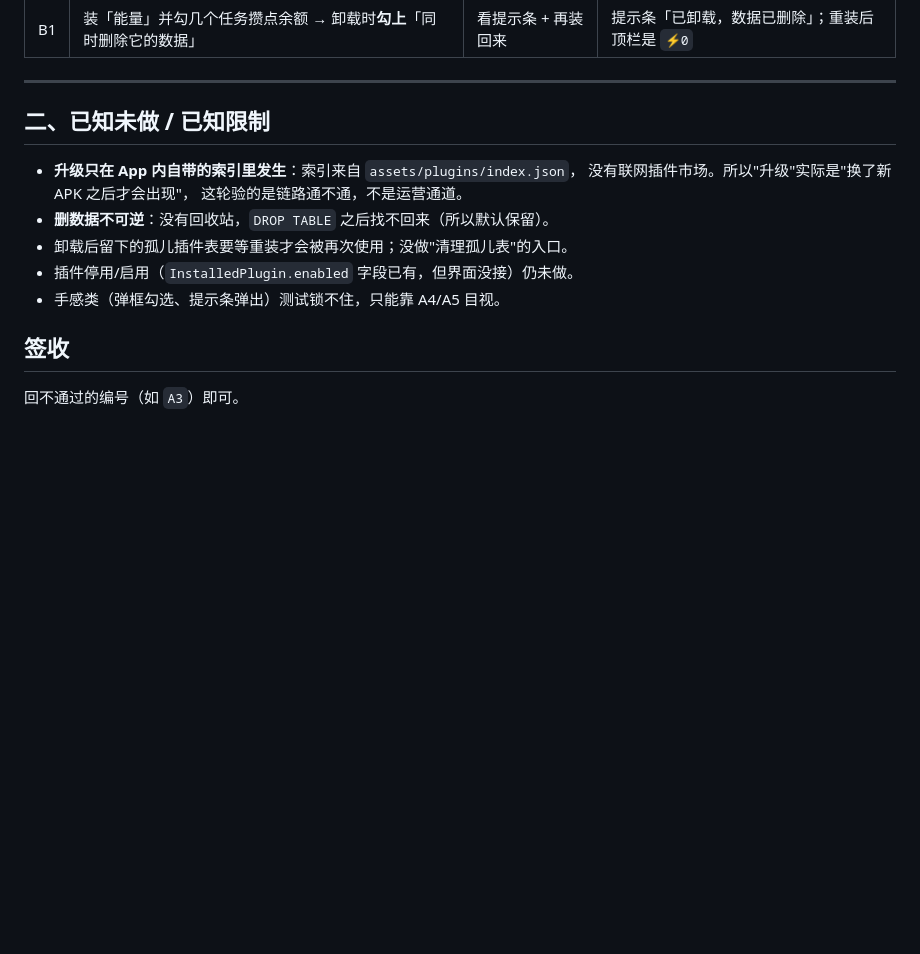
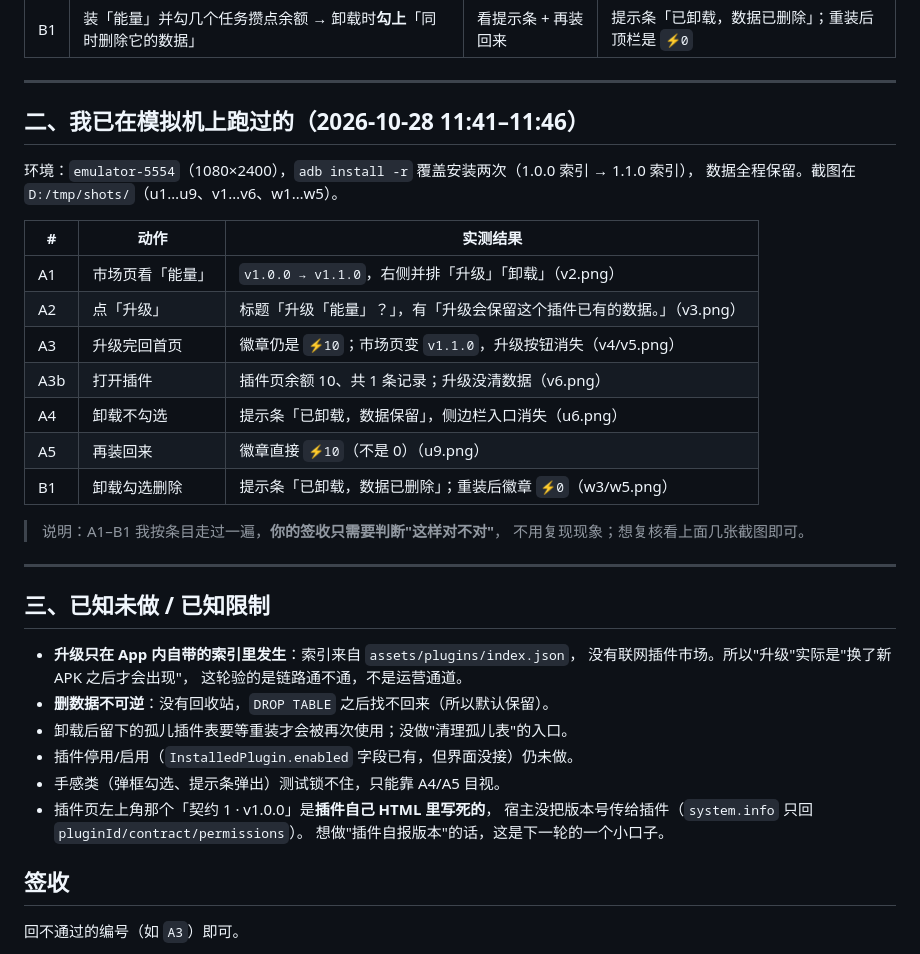
Before and after one commit to Aria-2676/taskmaster-v6, a Markdown page: docs/acceptance/2026-10-28-plugin-upgrade-uninstall.md, the part around the change. Drawn GitHub-style; blank space fills up the shorter version.

Commit message:
验收清单：补上模拟机实跑记录与两条已知限制

```diff
--- a/docs/acceptance/2026-10-28-plugin-upgrade-uninstall.md
+++ b/docs/acceptance/2026-10-28-plugin-upgrade-uninstall.md
@@ -55,7 +55,27 @@
 
 ---
 
-## 二、已知未做 / 已知限制
+## 二、我已在模拟机上跑过的（2026-10-28 11:41–11:46）
+
+环境：`emulator-5554`（1080×2400），`adb install -r` 覆盖安装两次（1.0.0 索引 → 1.1.0 索引），
+数据全程保留。截图在 `D:/tmp/shots/`（u1…u9、v1…v6、w1…w5）。
+
+| # | 动作 | 实测结果 |
+|---|---|---|
+| A1 | 市场页看「能量」 | `v1.0.0 → v1.1.0`，右侧并排「升级」「卸载」（v2.png） |
+| A2 | 点「升级」 | 标题「升级「能量」？」，有「升级会保留这个插件已有的数据。」（v3.png） |
+| A3 | 升级完回首页 | 徽章仍是 `⚡10`；市场页变 `v1.1.0`，升级按钮消失（v4/v5.png） |
+| A3b | 打开插件 | 插件页余额 10、共 1 条记录；升级没清数据（v6.png） |
+| A4 | 卸载不勾选 | 提示条「已卸载，数据保留」，侧边栏入口消失（u6.png） |
+| A5 | 再装回来 | 徽章直接 `⚡10`（不是 0）（u9.png） |
+| B1 | 卸载勾选删除 | 提示条「已卸载，数据已删除」；重装后徽章 `⚡0`（w3/w5.png） |
+
+> 说明：A1–B1 我按条目走过一遍，**你的签收只需要判断"这样对不对"**，
+> 不用复现现象；想复核看上面几张截图即可。
+
+---
+
+## 三、已知未做 / 已知限制
 
 - **升级只在 App 内自带的索引里发生**：索引来自 `assets/plugins/index.json`，
   没有联网插件市场。所以"升级"实际是"换了新 APK 之后才会出现"，
@@ -64,6 +84,9 @@
 - 卸载后留下的孤儿插件表要等重装才会被再次使用；没做"清理孤儿表"的入口。
 - 插件停用/启用（`InstalledPlugin.enabled` 字段已有，但界面没接）仍未做。
 - 手感类（弹框勾选、提示条弹出）测试锁不住，只能靠 A4/A5 目视。
+- 插件页左上角那个「契约 1 · v1.0.0」是**插件自己 HTML 里写死的**，
+  宿主没把版本号传给插件（`system.info` 只回 `pluginId/contract/permissions`）。
+  想做"插件自报版本"的话，这是下一轮的一个小口子。
 
 ## 签收
 
```
